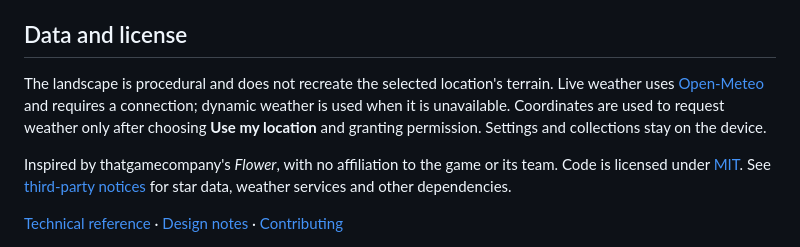
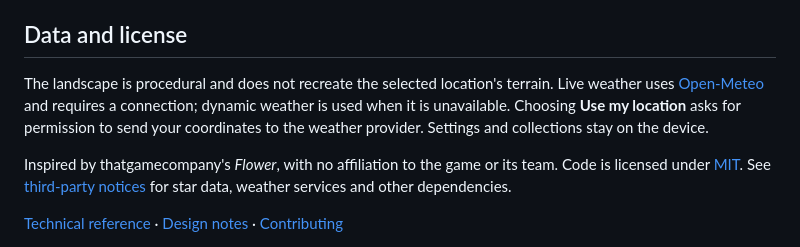
Before and after one commit to tadazly/hanagoyomi, a Markdown page: README.md, the part around the change. Drawn GitHub-style.

Commit message:
明确 README 中的定位授权说明

```diff
--- a/README.md
+++ b/README.md
@@ -66,7 +66,7 @@ Development checks: `npm test`, `npm run build`, `npm run check:seo`, `npm run b
 
 ## Data and license
 
-The landscape is procedural and does not recreate the selected location's terrain. Live weather uses [Open-Meteo](https://open-meteo.com/) and requires a connection; dynamic weather is used when it is unavailable. Coordinates are used to request weather only after choosing **Use my location** and granting permission. Settings and collections stay on the device.
+The landscape is procedural and does not recreate the selected location's terrain. Live weather uses [Open-Meteo](https://open-meteo.com/) and requires a connection; dynamic weather is used when it is unavailable. Choosing **Use my location** asks for permission to send your coordinates to the weather provider. Settings and collections stay on the device.
 
 Inspired by thatgamecompany's *Flower*, with no affiliation to the game or its team. Code is licensed under [MIT](LICENSE). See [third-party notices](THIRD_PARTY_NOTICES.md) for star data, weather services and other dependencies.
 
```
